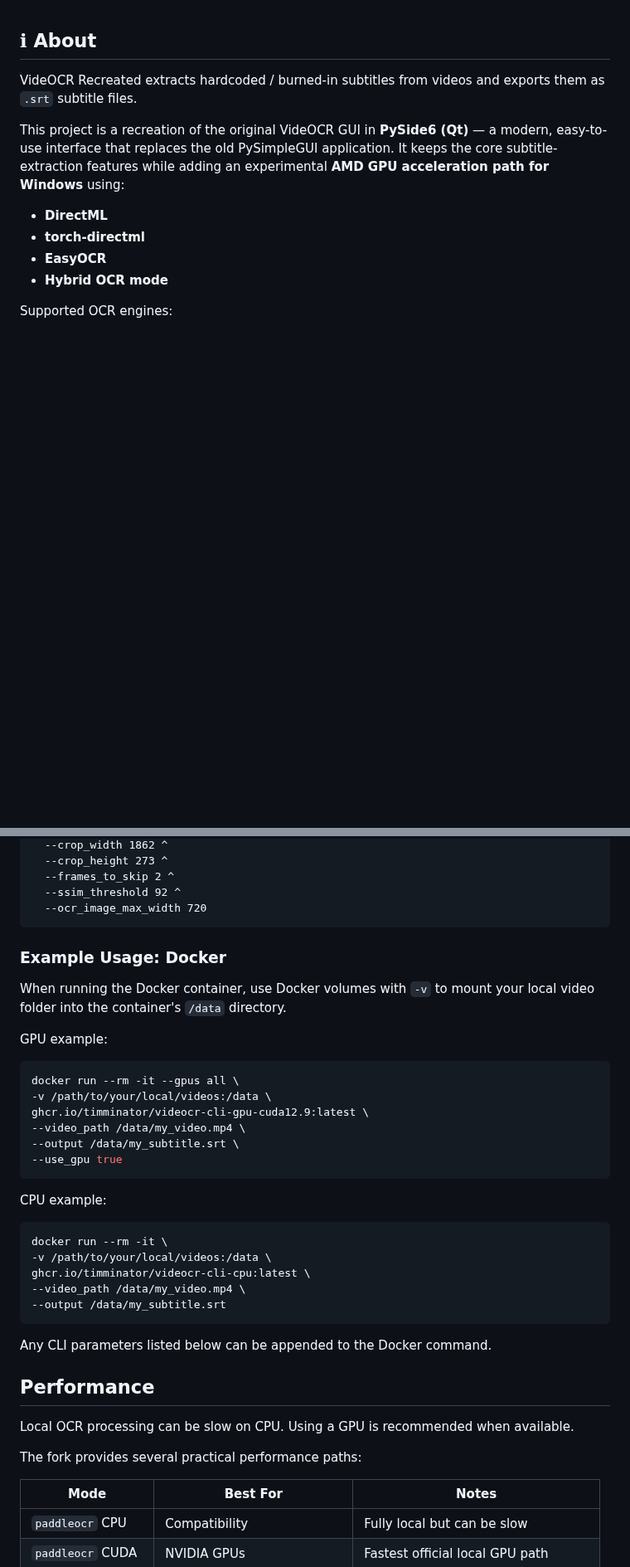
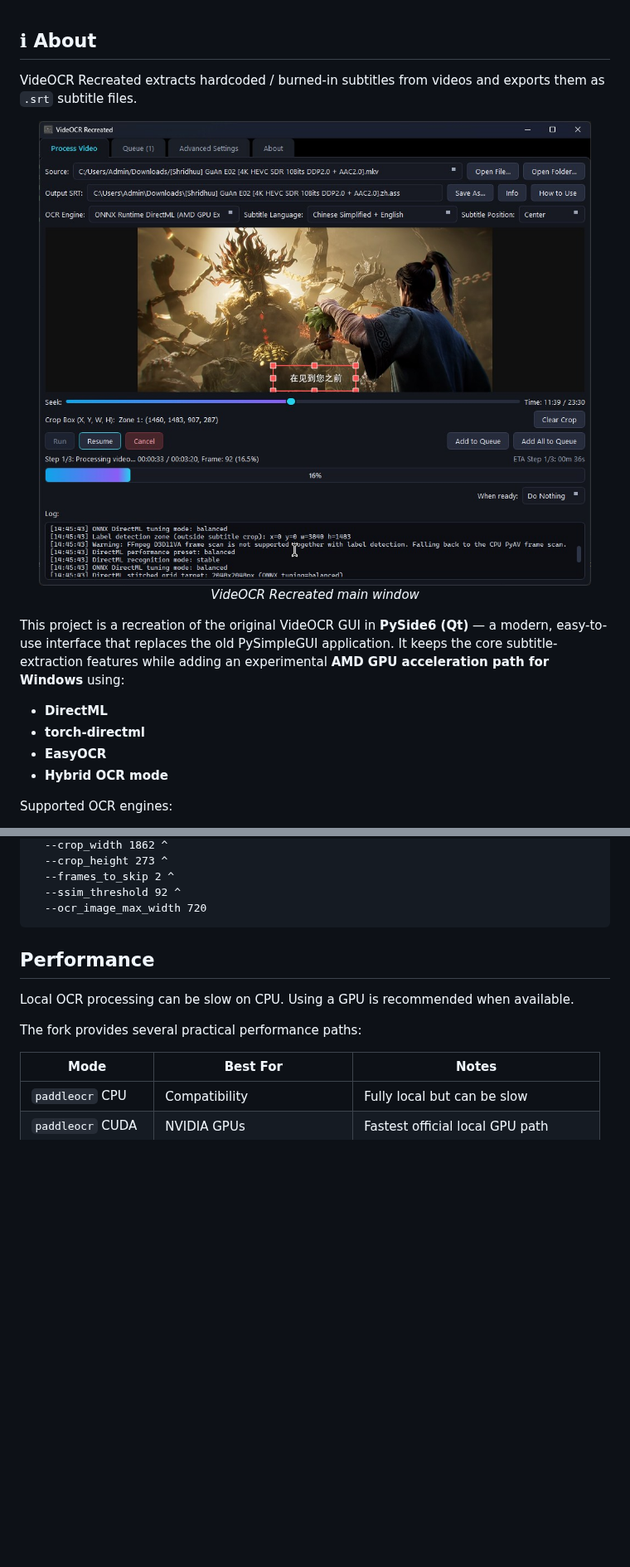
Before and after one commit to FlamingWater35/VideOCR-Recreated, a Markdown page: README.md, 2 parts joined by grey strips. Shown at 83% size. Rendered like a GitHub page; pictures changed too: Pictures/GUI.jpg (added); blank space fills up the shorter version.

````diff
--- a/README.md
+++ b/README.md
@@ -12,6 +12,12 @@
 ## ℹ About
 
 VideOCR Recreated extracts hardcoded / burned-in subtitles from videos and exports them as `.srt` subtitle files.
+
+<p align="center">
+  <img src="Pictures/GUI.jpg" alt="VideOCR GUI" width="720">
+  <br />
+  <em>VideOCR Recreated main window</em>
+</p>
 
 This project is a recreation of the original VideOCR GUI in **PySide6 (Qt)** — a modern, easy-to-use interface that replaces the old PySimpleGUI application. It keeps the core subtitle-extraction features while adding an experimental **AMD GPU acceleration path for Windows** using:
 
@@ -321,33 +256,6 @@ python CLI\videocr_cli.py ^
   --ssim_threshold 92 ^
   --ocr_image_max_width 720
 ```
-
-### Example Usage: Docker
-
-When running the Docker container, use Docker volumes with `-v` to mount your local video folder into the container's `/data` directory.
-
-GPU example:
-
-```bash
-docker run --rm -it --gpus all \
--v /path/to/your/local/videos:/data \
-ghcr.io/timminator/videocr-cli-gpu-cuda12.9:latest \
---video_path /data/my_video.mp4 \
---output /data/my_subtitle.srt \
---use_gpu true
-```
-
-CPU example:
-
-```bash
-docker run --rm -it \
--v /path/to/your/local/videos:/data \
-ghcr.io/timminator/videocr-cli-cpu:latest \
---video_path /data/my_video.mp4 \
---output /data/my_subtitle.srt
-```
-
-Any CLI parameters listed below can be appended to the Docker command.
 
 ## Performance
 
````
Also changed, not shown: other parts of README.md (+0 -71 lines), Pictures/GUI.png (deleted), 7 other files.
